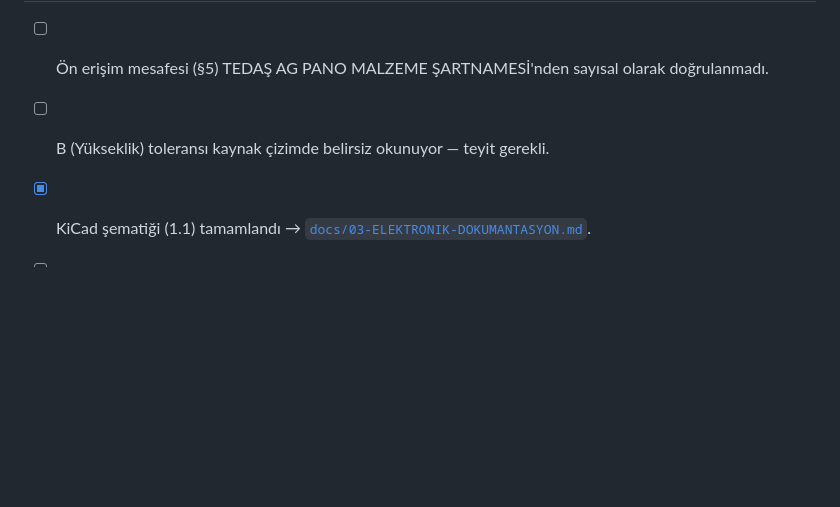
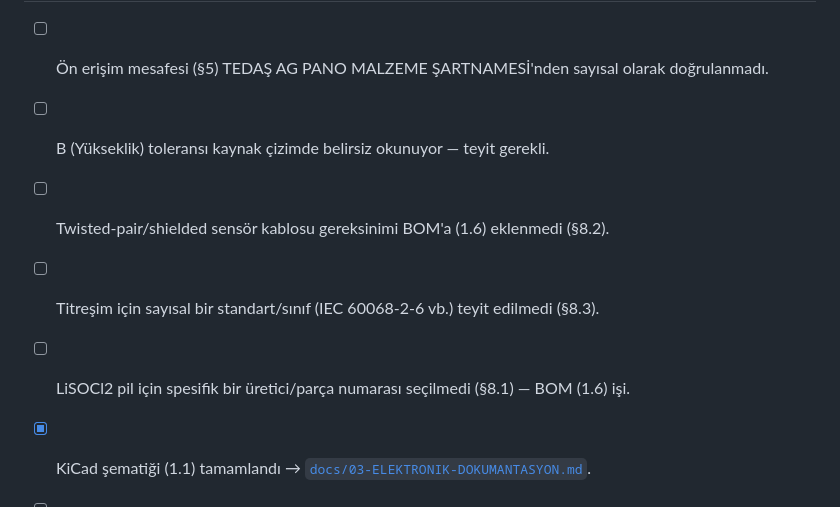
Before and after one commit to hackathon-buke-team/grid-up, a Markdown page: docs/02-DONANIM-TASARIMI.md, the part around one of its changes. Rendered like a GitHub page; blank space fills up the shorter version.

```diff
--- a/docs/02-DONANIM-TASARIMI.md
+++ b/docs/02-DONANIM-TASARIMI.md
@@ -90,5 +152,8 @@ Kaynak: `TEDAŞ-MLZ/2003-06.B` EK-II/14 (ölçüler) ve EK-I/8 (donanım listesi
 - [ ] Ön erişim mesafesi (§5) TEDAŞ AG PANO MALZEME ŞARTNAMESİ'nden sayısal
       olarak doğrulanmadı.
 - [ ] B (Yükseklik) toleransı kaynak çizimde belirsiz okunuyor — teyit gerekli.
+- [ ] Twisted-pair/shielded sensör kablosu gereksinimi BOM'a (1.6) eklenmedi (§8.2).
+- [ ] Titreşim için sayısal bir standart/sınıf (IEC 60068-2-6 vb.) teyit edilmedi (§8.3).
+- [ ] LiSOCl2 pil için spesifik bir üretici/parça numarası seçilmedi (§8.1) — BOM (1.6) işi.
 - [x] KiCad şematiği (1.1) tamamlandı → [`docs/03-ELEKTRONIK-DOKUMANTASYON.md`](03-ELEKTRONIK-DOKUMANTASYON.md).
 - [ ] PCB yerleşimi (1.2) henüz yapılmadı — sıradaki K1 maddesi.
```
Also changed, not shown: other parts of docs/02-DONANIM-TASARIMI.md (+63 -1 lines), CLAUDE.md (+5 -2 lines).
